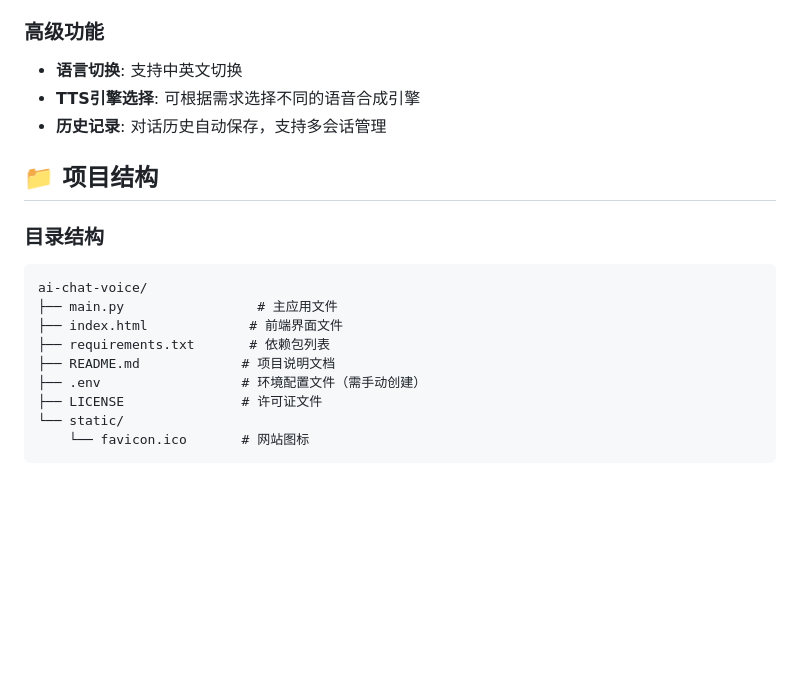
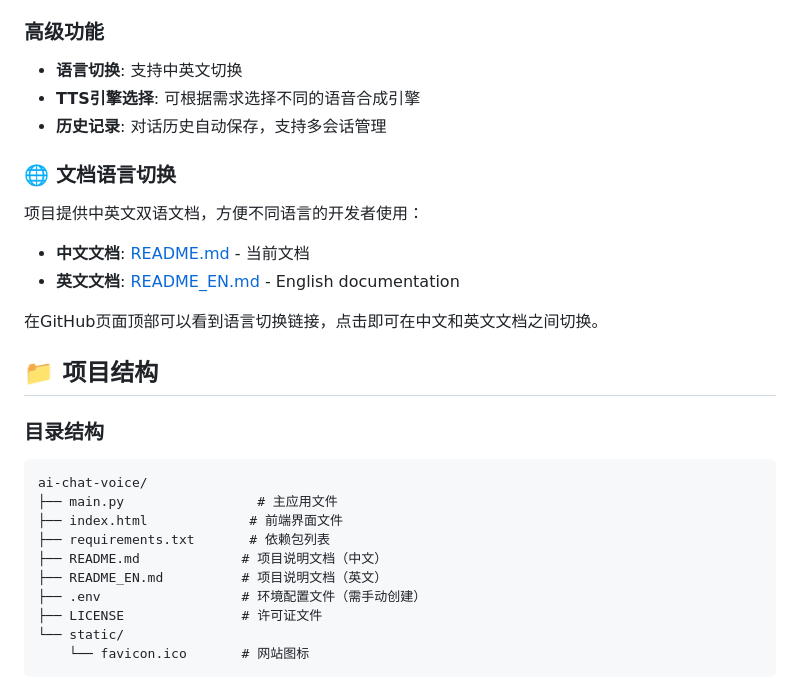
Before and after one commit to Anthonybuer182/ai-chat-voice, a Markdown page: README.md, the part around the change printed below. Drawn GitHub-style; blank space fills up the shorter version.

```diff
--- a/README.md
+++ b/README.md
@@ -141,6 +147,13 @@ python main.py
 - **TTS引擎选择**: 可根据需求选择不同的语音合成引擎
 - **历史记录**: 对话历史自动保存，支持多会话管理
 
+### 🌐 文档语言切换
+项目提供中英文双语文档，方便不同语言的开发者使用：
+- **中文文档**: [README.md](README.md) - 当前文档
+- **英文文档**: [README_EN.md](README_EN.md) - English documentation
+
+在GitHub页面顶部可以看到语言切换链接，点击即可在中文和英文文档之间切换。
+
 ## 📁 项目结构
 
 ### 目录结构
@@ -149,7 +162,8 @@ ai-chat-voice/
 ├── main.py                 # 主应用文件
 ├── index.html             # 前端界面文件
 ├── requirements.txt       # 依赖包列表
-├── README.md             # 项目说明文档
+├── README.md             # 项目说明文档（中文）
+├── README_EN.md          # 项目说明文档（英文）
 ├── .env                  # 环境配置文件（需手动创建）
 ├── LICENSE               # 许可证文件
 └── static/
```
Also changed, not shown: other parts of README.md (+6 -0 lines), README_EN.md (added, +359 -0 lines).
